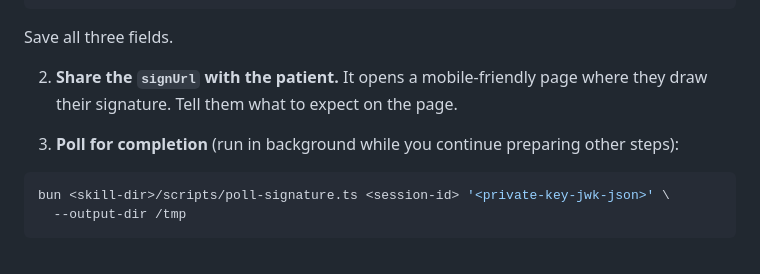
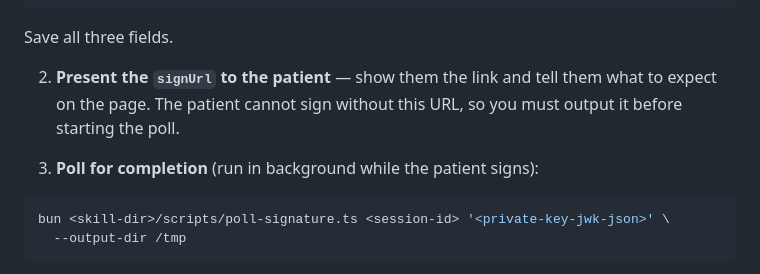
Before and after one commit to jmandel/request-my-ehi, a Markdown page: SKILL.md, the part around the change. Drawn GitHub-style.

Commit message:
Clarify: must present signature URL to patient before starting poll

````diff
--- a/SKILL.md
+++ b/SKILL.md
@@ -339,9 +339,9 @@ Optionally pass `--instructions "Custom text"` to override the default instructi
 ```
 Save all three fields.
 
-2. **Share the `signUrl` with the patient.** It opens a mobile-friendly page where they draw their signature. Tell them what to expect on the page.
+2. **Present the `signUrl` to the patient** — show them the link and tell them what to expect on the page. The patient cannot sign without this URL, so you must output it before starting the poll.
 
-3. **Poll for completion** (run in background while you continue preparing other steps):
+3. **Poll for completion** (run in background while the patient signs):
 ```bash
 bun <skill-dir>/scripts/poll-signature.ts <session-id> '<private-key-jwk-json>' \
   --output-dir /tmp
````
